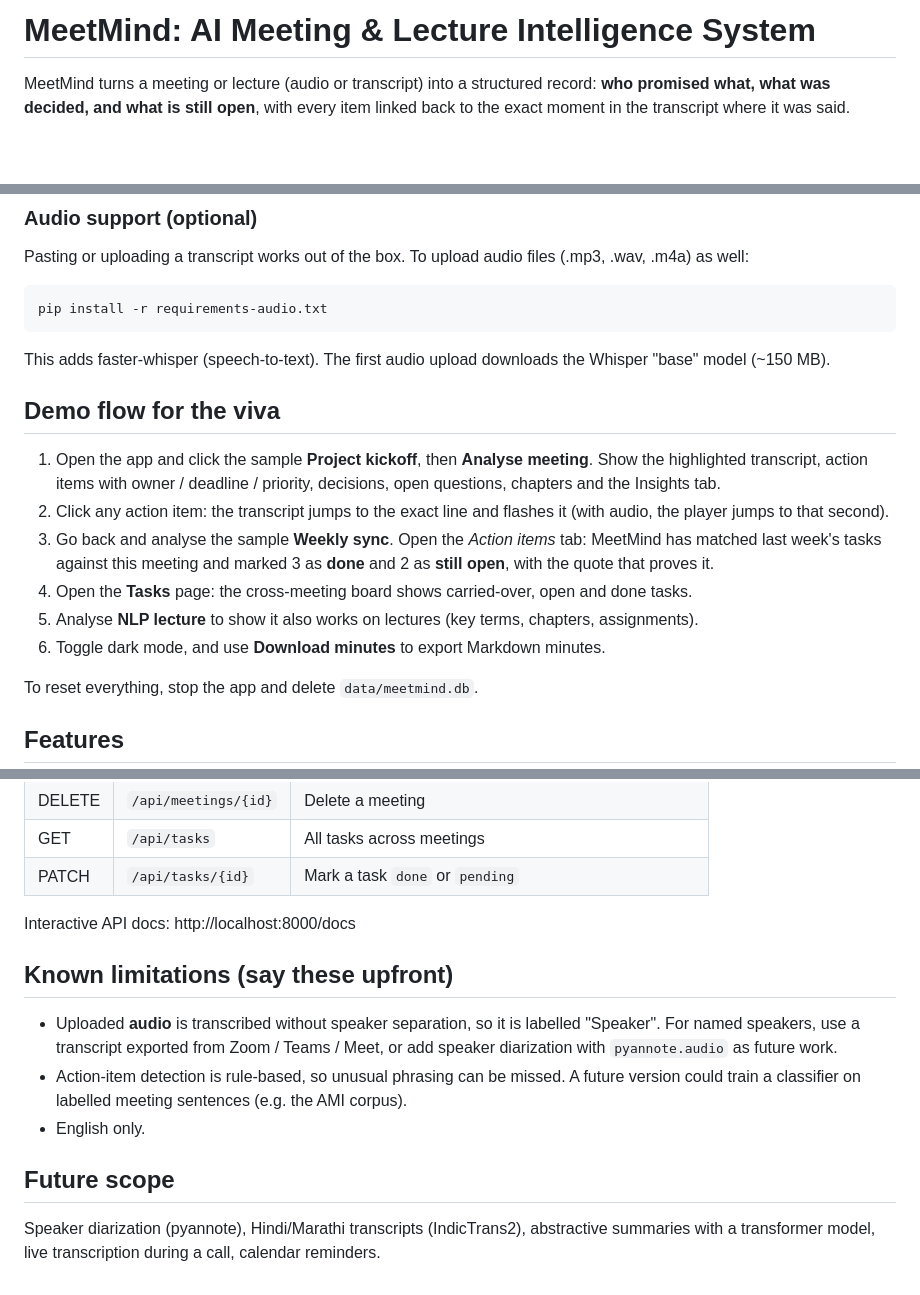
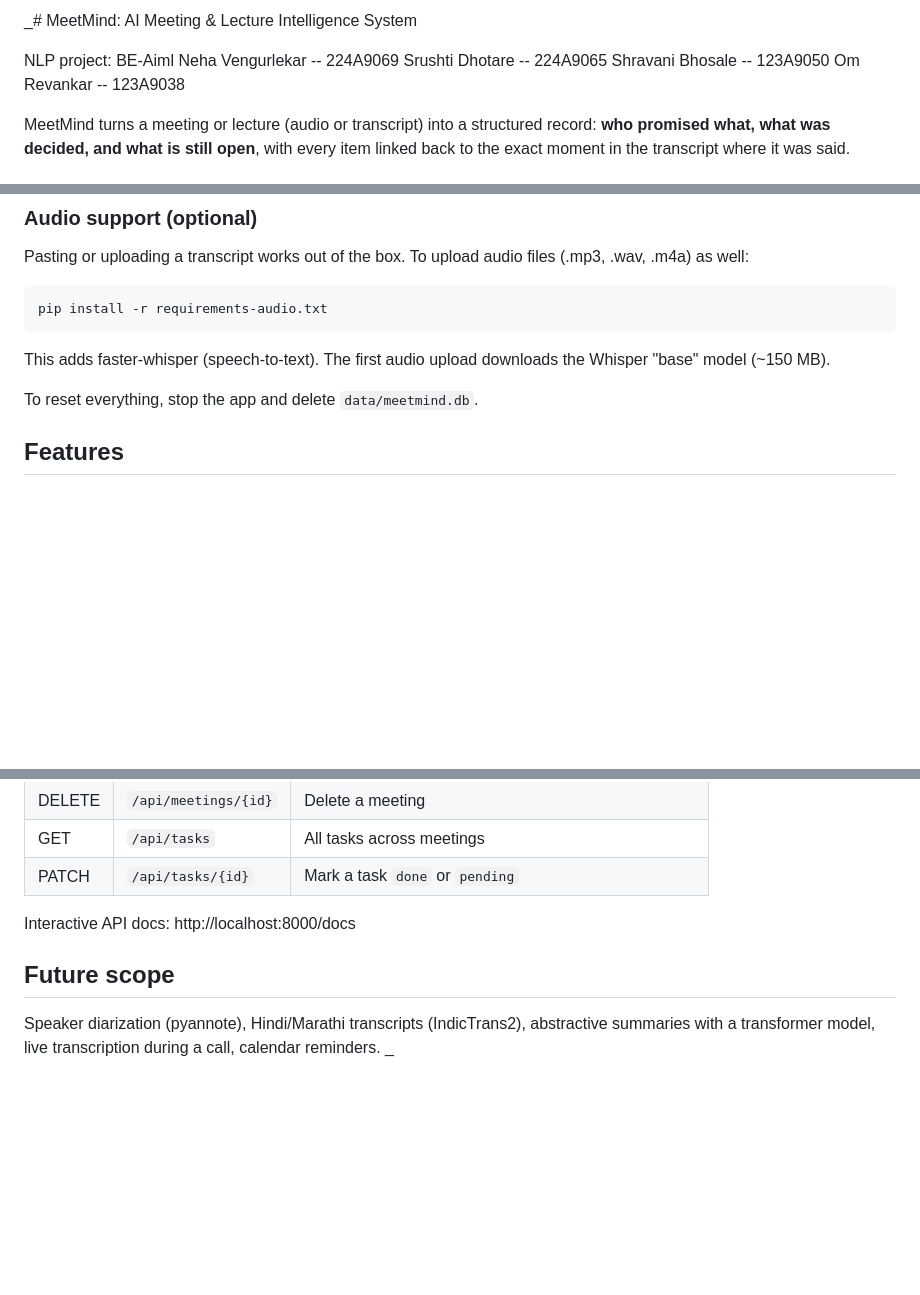
Before and after one commit to nehavgith/MeetMind, a Markdown page: README.md, 3 parts joined by grey strips. Drawn GitHub-style; blank space fills up the shorter version.

```diff
--- a/README.md
+++ b/README.md
@@ -1,4 +1,10 @@
-# MeetMind: AI Meeting & Lecture Intelligence System
+_# MeetMind: AI Meeting & Lecture Intelligence System
+
+NLP project: BE-Aiml
+Neha Vengurlekar -- 224A9069
+Srushti Dhotare -- 224A9065
+Shravani Bhosale -- 123A9050
+Om Revankar -- 123A9038
 
 MeetMind turns a meeting or lecture (audio or transcript) into a structured record:
 **who promised what, what was decided, and what is still open**, with every item linked
@@ -33,19 +39,6 @@ pip install -r requirements-audio.txt
 This adds faster-whisper (speech-to-text). The first audio upload downloads the
 Whisper "base" model (~150 MB).
 
-## Demo flow for the viva
-
-1. Open the app and click the sample **Project kickoff**, then **Analyse meeting**.
-   Show the highlighted transcript, action items with owner / deadline / priority,
-   decisions, open questions, chapters and the Insights tab.
-2. Click any action item: the transcript jumps to the exact line and flashes it
-   (with audio, the player jumps to that second).
-3. Go back and analyse the sample **Weekly sync**. Open the *Action items* tab:
-   MeetMind has matched last week's tasks against this meeting and marked
-   3 as **done** and 2 as **still open**, with the quote that proves it.
-4. Open the **Tasks** page: the cross-meeting board shows carried-over, open and done tasks.
-5. Analyse **NLP lecture** to show it also works on lectures (key terms, chapters, assignments).
-6. Toggle dark mode, and use **Download minutes** to export Markdown minutes.
 
 To reset everything, stop the app and delete `data/meetmind.db`.
 
@@ -99,14 +92,7 @@ meetmind/
 
 Interactive API docs: http://localhost:8000/docs
 
-## Known limitations (say these upfront)
-- Uploaded **audio** is transcribed without speaker separation, so it is labelled "Speaker".
-  For named speakers, use a transcript exported from Zoom / Teams / Meet, or add
-  speaker diarization with `pyannote.audio` as future work.
-- Action-item detection is rule-based, so unusual phrasing can be missed. A future
-  version could train a classifier on labelled meeting sentences (e.g. the AMI corpus).
-- English only.
-
 ## Future scope
 Speaker diarization (pyannote), Hindi/Marathi transcripts (IndicTrans2), abstractive
 summaries with a transformer model, live transcription during a call, calendar reminders.
+_
```
